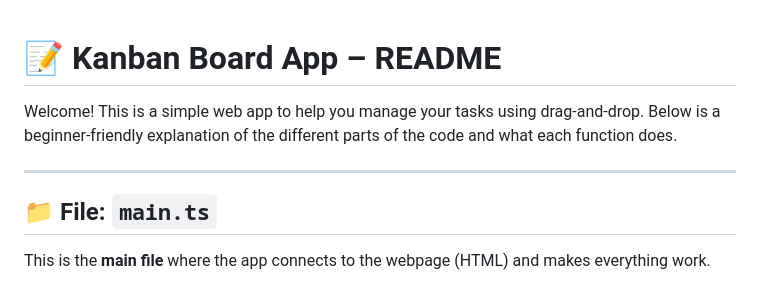
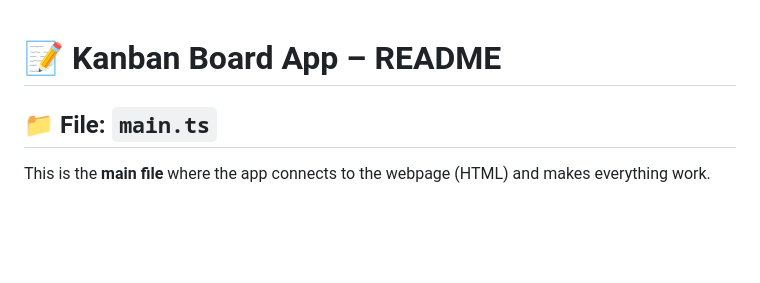
Before and after one commit to sothyrachan/Kanban_Task_Board, a Markdown page: src/README.md, the part around the change. Rendered like a GitHub page; blank space fills up the shorter version.

```diff
--- a/src/README.md
+++ b/src/README.md
@@ -1,9 +1,4 @@
 # 📝 Kanban Board App – README
-
-Welcome! This is a simple web app to help you manage your tasks using drag-and-drop. Below is a beginner-friendly explanation of the different parts of the code and what each function does.
-
----
-
 ## 📁 File: `main.ts`
 
 This is the **main file** where the app connects to the webpage (HTML) and makes everything work.
```
